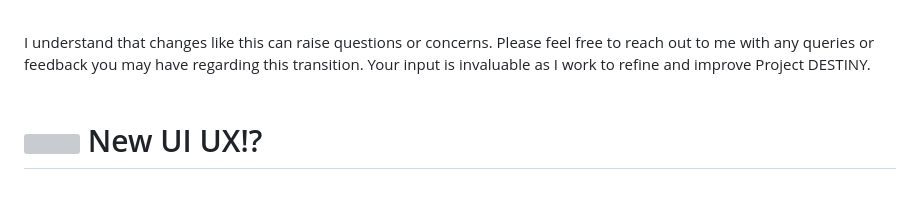
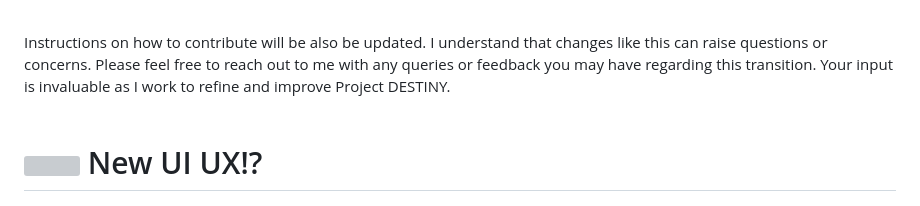
Before and after one commit to jeoooo/portfolio, a Markdown page: src/posts/project-destiny-update.md, the part around the change. Drawn GitHub-style; grey boxes are pictures that could not be loaded.

Commit message:
Update Project DESTINY's backend infrastructure and provide instructions for contributing

```diff
--- a/src/posts/project-destiny-update.md
+++ b/src/posts/project-destiny-update.md
@@ -46,7 +46,7 @@ An upcoming change in Project DESTINY's backend infrastructure that will affect
 </ol>
 
  <div style="text-align: justify">
-I understand that changes like this can raise questions or concerns. Please feel free to reach out to me with any queries or feedback you may have regarding this transition. Your input is invaluable as I work to refine and improve Project DESTINY.
+Instructions on how to contribute will be also be updated. I understand that changes like this can raise questions or concerns. Please feel free to reach out to me with any queries or feedback you may have regarding this transition. Your input is invaluable as I work to refine and improve Project DESTINY.
 </div>
 <br>
 <h1 class="text-3xl font-bold" style="display: inline;"><img src="https://media0.giphy.com/media/h35DVyqakmPFzZWq21/200.gif" width="50" style="display: inline;"/> New UI UX!? </h1>
```
